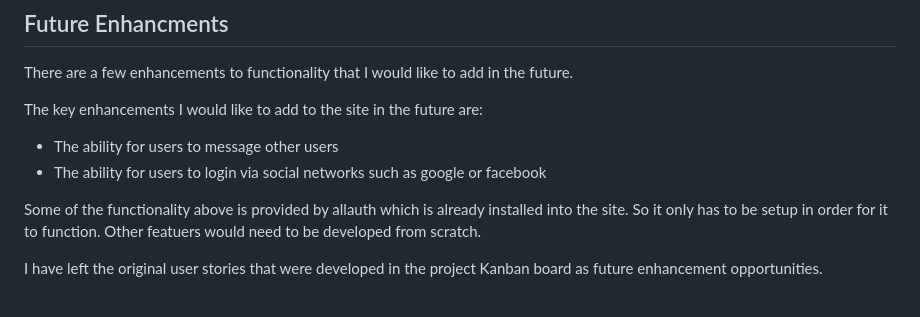
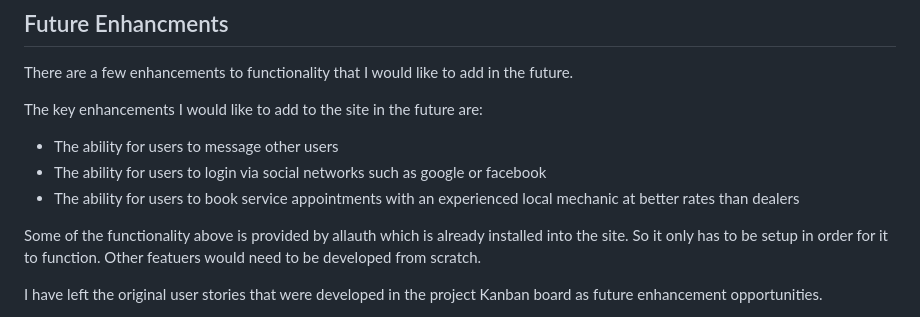
Before and after one commit to ian-IBCIRL/IB-PP4-MVP, a Markdown page: README.md, the part around the change. Rendered like a GitHub page.

Commit message:
updated future enhancements

```diff
--- a/README.md
+++ b/README.md
@@ -55,6 +55,7 @@ There are a few enhancements to functionality that I would like to add in the fu
 The key enhancements I would like to add to the site in the future are:
 * The ability for users to message other users
 * The ability for users to login via social networks such as google or facebook
+* The ability for users to book service appointments with an experienced local mechanic at better rates than dealers
 
 Some of the functionality above is provided by allauth which is already installed into the site.
 So it only has to be setup in order for it to function.
```
